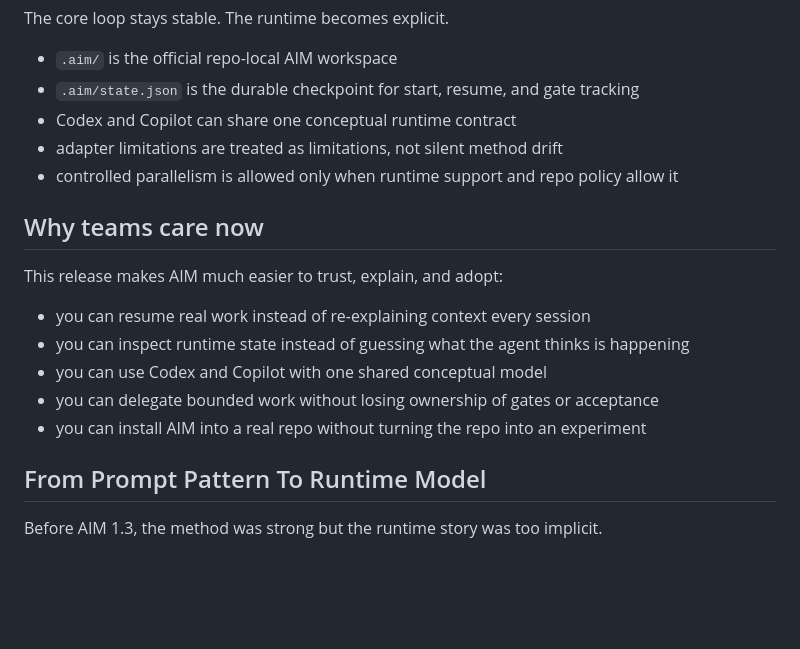
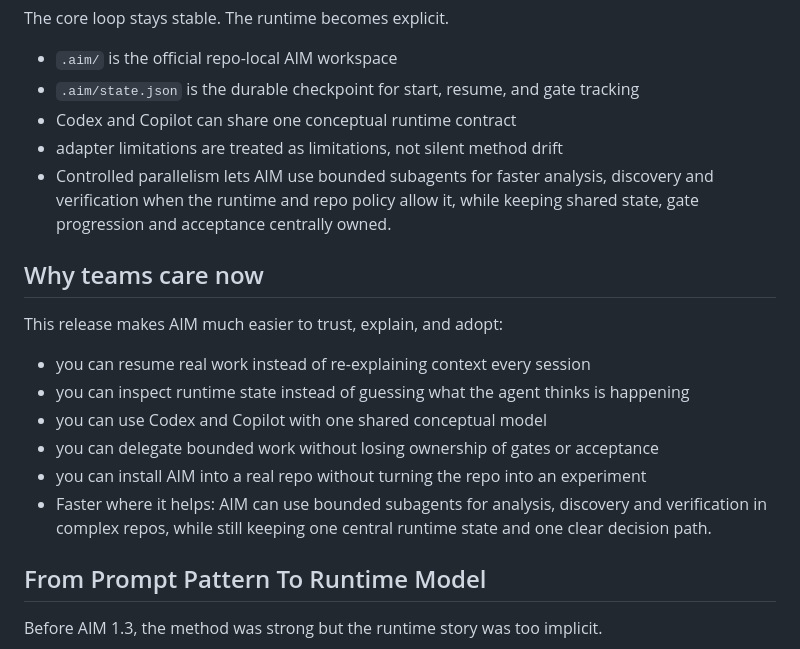
Before and after one commit to joneri/agile-iteration-method, a Markdown page: README.md, the part around the change. Rendered like a GitHub page; blank space fills up the shorter version.

Commit message:
Clarify controlled parallelism in AIM docs
Rewrite and expand references to controlled parallelism across README.md and docs/workflow/agile-iteration-method.md. The changes clarify that AIM 1.3 permits bounded subagents for faster analysis, discovery, and verification when the runtime and repo policy allow it, while keeping shared state, gate progression, and acceptance decisions centrally owned. Added a "Faster where it helps" note in the README and a short explanatory paragraph in the workflow doc to emphasize the safety constraint that only the main AIM thread may advance gates or change shared runtime state.

```diff
--- a/README.md
+++ b/README.md
@@ -37,7 +37,7 @@ The core loop stays stable. The runtime becomes explicit.
 - `.aim/state.json` is the durable checkpoint for start, resume, and gate tracking
 - Codex and Copilot can share one conceptual runtime contract
 - adapter limitations are treated as limitations, not silent method drift
-- controlled parallelism is allowed only when runtime support and repo policy allow it
+- Controlled parallelism lets AIM use bounded subagents for faster analysis, discovery and verification when the runtime and repo policy allow it, while keeping shared state, gate progression and acceptance centrally owned.
 
 ## Why teams care now
 
@@ -47,6 +47,8 @@ This release makes AIM much easier to trust, explain, and adopt:
 - you can use Codex and Copilot with one shared conceptual model
 - you can delegate bounded work without losing ownership of gates or acceptance
 - you can install AIM into a real repo without turning the repo into an experiment
+- Faster where it helps:
+  AIM can use bounded subagents for analysis, discovery and verification in complex repos, while still keeping one central runtime state and one clear decision path.
 
 ## From Prompt Pattern To Runtime Model
 
```
Also changed, not shown: docs/workflow/agile-iteration-method.md (+3 -0 lines).
